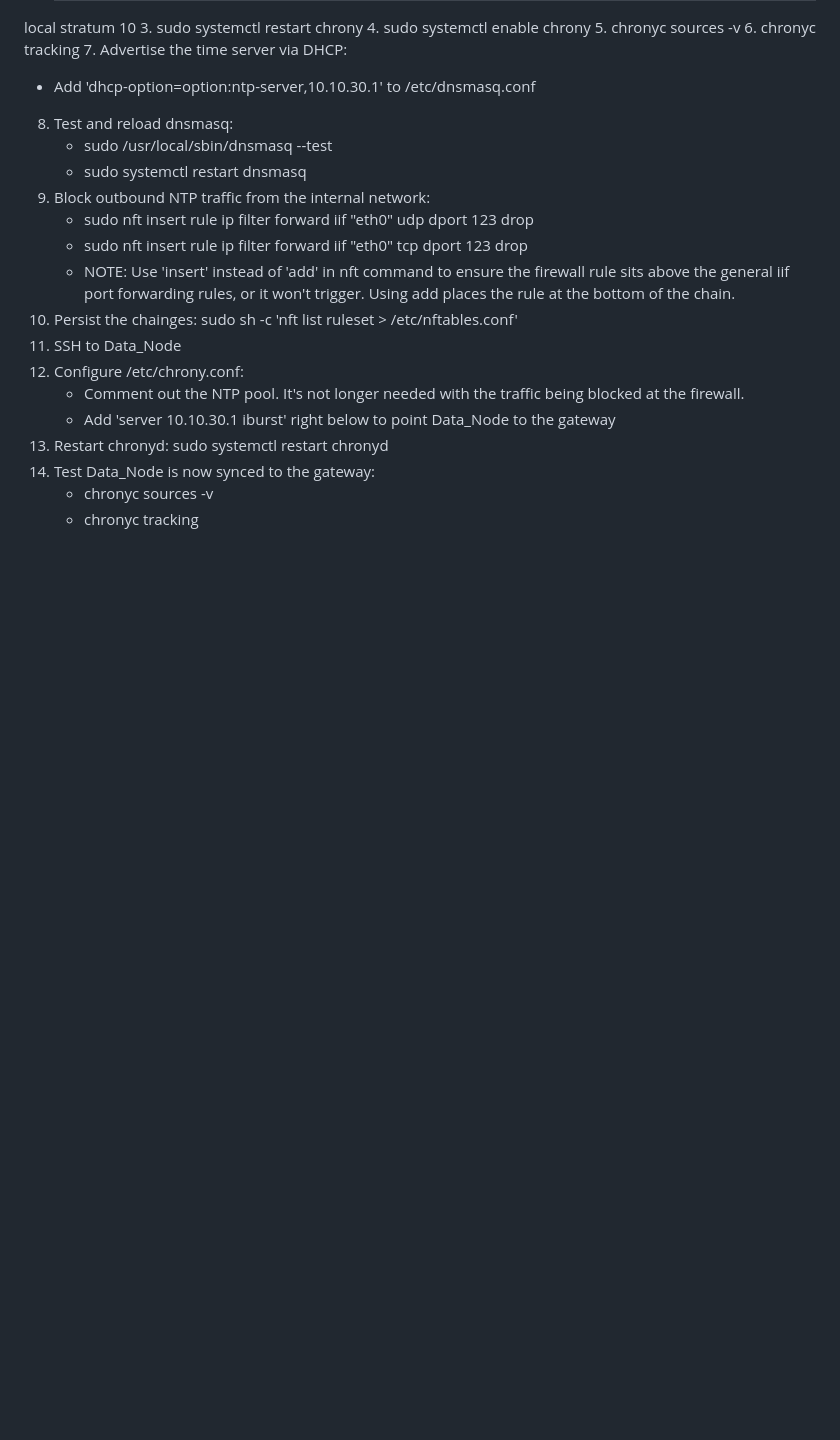
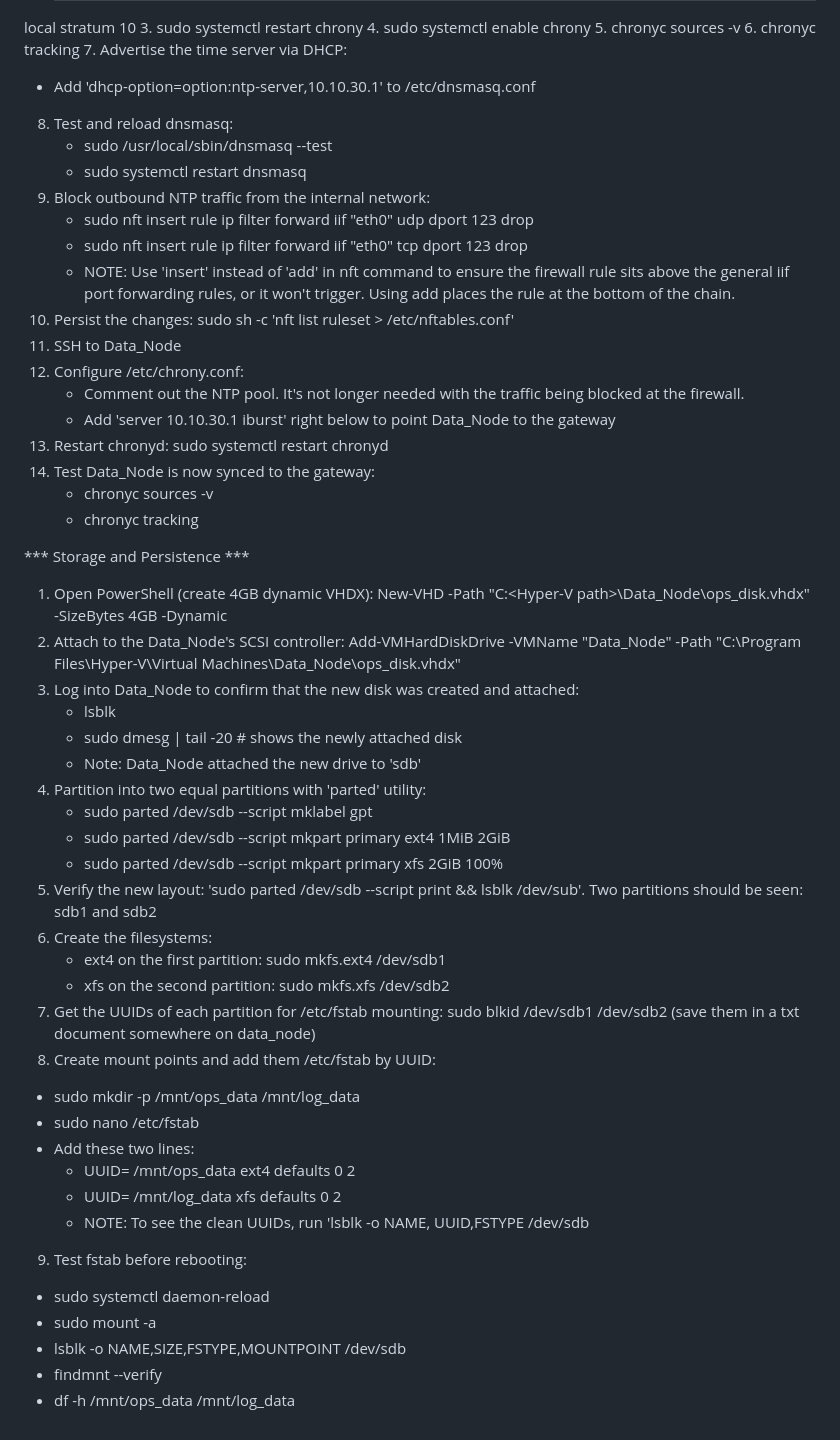
Before and after one commit to bitspatriot/Cyber-Training-Pipeline, a Markdown page: 01_Local_Environment/Phase_01_Build_Notes.md, the part around the change. Drawn GitHub-style; blank space fills up the shorter version.

Commit message:
Updated 'Storage and Persistence' and 'Identity & Special Permissions' tasks and commands in Phase_01_Build_Notes

```diff
--- a/01_Local_Environment/Phase_01_Build_Notes.md
+++ b/01_Local_Environment/Phase_01_Build_Notes.md
@@ -169,7 +169,7 @@ local stratum 10
    - sudo nft insert rule ip filter forward iif "eth0" udp dport 123 drop
    - sudo nft insert rule ip filter forward iif "eth0" tcp dport 123 drop
    - NOTE: Use 'insert' instead of 'add' in nft command to ensure the firewall rule sits above the general iif port forwarding rules, or it won't trigger. Using add places the rule at the bottom of the chain.
-10. Persist the chainges: sudo sh -c 'nft list ruleset > /etc/nftables.conf'
+10. Persist the changes: sudo sh -c 'nft list ruleset > /etc/nftables.conf'
 11. SSH to Data_Node
 12. Configure /etc/chrony.conf:
     - Comment out the NTP pool. It's not longer needed with the traffic being blocked at the firewall.
@@ -178,3 +178,34 @@ local stratum 10
 14. Test Data_Node is now synced to the gateway:
     - chronyc sources -v
     - chronyc tracking
+
+*** Storage and Persistence ***
+
+1. Open PowerShell (create 4GB dynamic VHDX): New-VHD -Path "C:\<Hyper-V path>\Data_Node\ops_disk.vhdx" -SizeBytes 4GB -Dynamic
+2. Attach to the Data_Node's SCSI controller: Add-VMHardDiskDrive -VMName "Data_Node" -Path "C:\Program Files\Hyper-V\Virtual Machines\Data_Node\ops_disk.vhdx"
+3. Log into Data_Node to confirm that the new disk was created and attached:
+   - lsblk
+   - sudo dmesg | tail -20  # shows the newly attached disk
+   - Note: Data_Node attached the new drive to 'sdb'
+4. Partition into two equal partitions with 'parted' utility:
+   - sudo parted /dev/sdb --script mklabel gpt
+   - sudo parted /dev/sdb --script mkpart primary ext4 1MiB 2GiB
+   - sudo parted /dev/sdb --script mkpart primary xfs 2GiB 100%
+5. Verify the new layout: 'sudo parted /dev/sdb --script print && lsblk /dev/sub'. Two partitions should be seen: sdb1 and sdb2
+6. Create the filesystems:
+   - ext4 on the first partition: sudo mkfs.ext4 /dev/sdb1
+   - xfs on the second partition: sudo mkfs.xfs /dev/sdb2
+7. Get the UUIDs of each partition for /etc/fstab mounting: sudo blkid /dev/sdb1 /dev/sdb2 (save them in a txt document somewhere on data_node)
+8. Create mount points and add them /etc/fstab by UUID:
+- sudo mkdir -p /mnt/ops_data /mnt/log_data
+- sudo nano /etc/fstab
+- Add these two lines:
+  - UUID=<sdb1 UUID>   /mnt/ops_data   ext4   defaults   0 2
+  - UUID=<sdb2 UUID>   /mnt/log_data   xfs    defaults   0 2
+  - NOTE: To see the clean UUIDs, run 'lsblk -o NAME, UUID,FSTYPE /dev/sdb
+9. Test fstab before rebooting:
+- sudo systemctl daemon-reload
+- sudo mount -a
+- lsblk -o NAME,SIZE,FSTYPE,MOUNTPOINT /dev/sdb
+- findmnt --verify
+- df -h /mnt/ops_data /mnt/log_data
```
